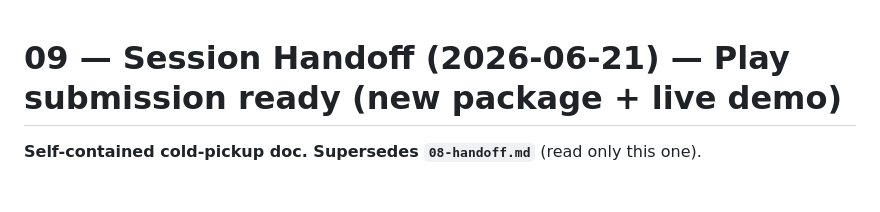
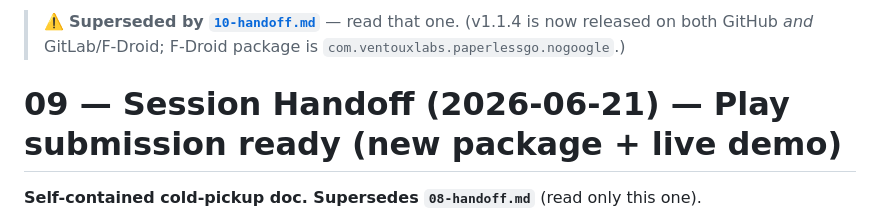
Before and after one commit to bearyjd/paperless-go, a Markdown page: DESIGN-IS-2026-06-20/09-handoff.md, the part around the change. Rendered like a GitHub page; blank space fills up the shorter version.

Commit message:
docs: add session handoff 10 (v1.1.4 released on both tracks)

```diff
--- a/DESIGN-IS-2026-06-20/09-handoff.md
+++ b/DESIGN-IS-2026-06-20/09-handoff.md
@@ -1,3 +1,6 @@
+> ⚠️ **Superseded by [`10-handoff.md`](10-handoff.md)** — read that one. (v1.1.4 is now
+> released on both GitHub *and* GitLab/F-Droid; F-Droid package is `com.ventouxlabs.paperlessgo.nogoogle`.)
+
 # 09 — Session Handoff (2026-06-21) — Play submission ready (new package + live demo)
 
 **Self-contained cold-pickup doc. Supersedes `08-handoff.md`** (read only this one).
```
Also changed, not shown: DESIGN-IS-2026-06-20/10-handoff.md (added, +103 -0 lines).
